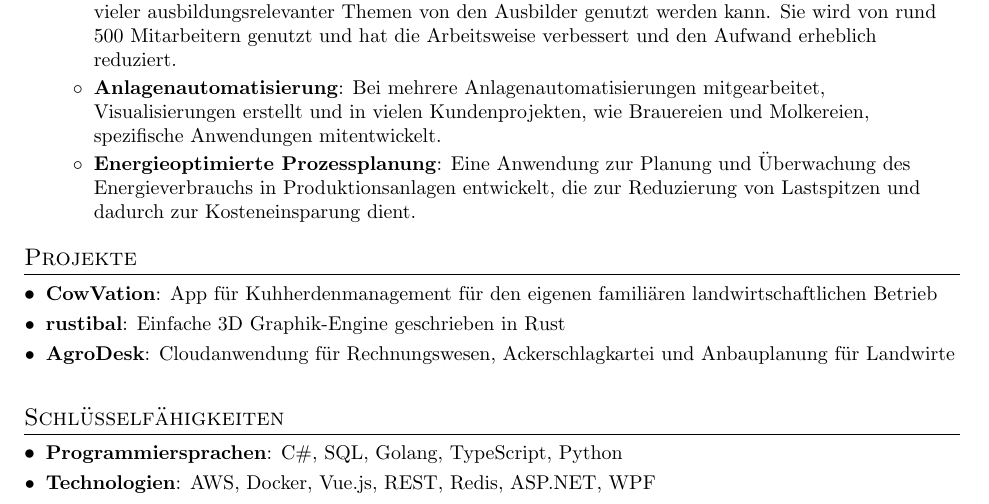
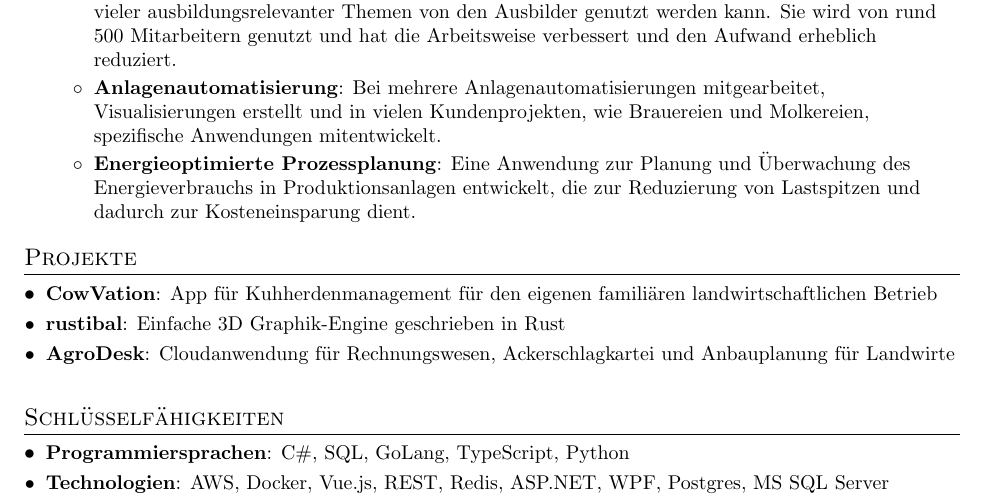
Before and after one commit to sandmannmax/resume, a LaTeX CV (Resume.tex): part of the page, cut so that both start at the same text. Compiled offline with pdfLaTeX.

Commit message:
aktualisiert

```diff
--- a/Resume.tex
+++ b/Resume.tex
@@ -145,9 +145,9 @@
 \section{Schlüsselfähigkeiten}
  \resumeSubHeadingListStart
     \resumeSubItem{Programmiersprachen}
-      {C\#, SQL, Golang, TypeScript, Python}
+      {C\#, SQL, GoLang, TypeScript, Python}
     \resumeSubItem{Technologien}
-      {AWS, Docker, Vue.js, REST, Redis, ASP.NET, WPF}
+      {AWS, Docker, Vue.js, REST, Redis, ASP.NET, WPF, Postgres, MS SQL Server}
  \resumeSubHeadingListEnd
 
 
```
Also changed, not shown: Resume.pdf.
